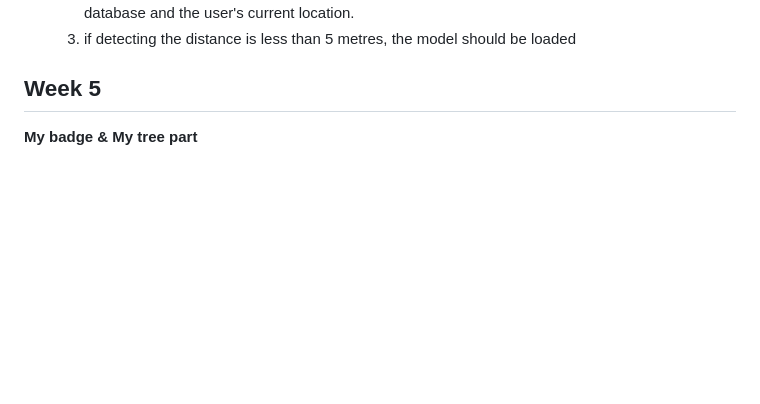
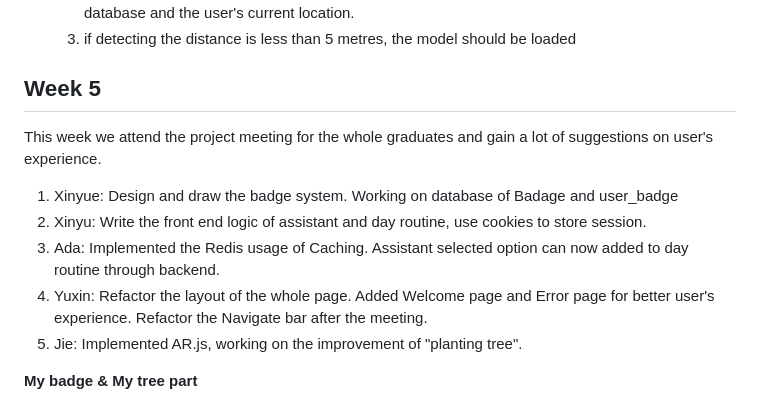
Before and after one commit to AdaVotex141/AI-AR-chatbot-Bristol-Msc-Summer-Project, a Markdown page: README.md, the part around the change. GitHub-like rendering; blank space fills up the shorter version.

Commit message:
update to latest

```diff
--- a/README.md
+++ b/README.md
@@ -94,6 +94,14 @@ Future work:
    3.  if detecting the distance is less than 5 metres, the model should be loaded
 
 ## Week 5
+This week we attend the project meeting for the whole graduates and gain a lot of suggestions on user's experience.
+1. Xinyue: Design and draw the badge system. Working on database of Badage and user_badge
+2. Xinyu: Write the front end logic of assistant and day routine, use cookies to store session.
+3. Ada: Implemented the Redis usage of Caching. Assistant selected option can now added to day routine through backend.
+4. Yuxin: Refactor the layout of the whole page. Added Welcome page and Error page for better user's experience. Refactor the Navigate bar after the meeting.
+5. Jie: Implemented AR.js, working on the improvement of "planting tree".
+
+
 
 **My badge & My tree part**
 * photos : put photos and models under Vue folder
```
